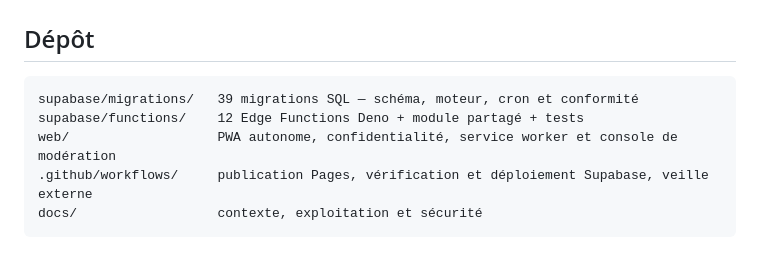
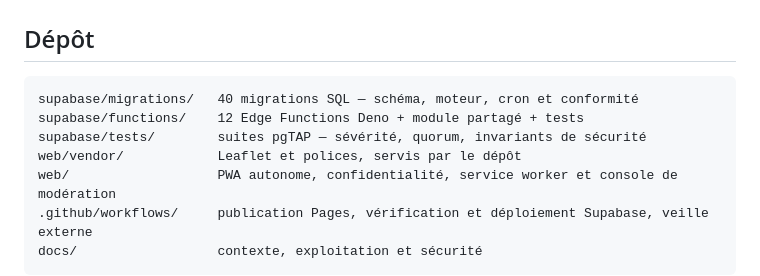
Before and after one commit to qevedeveq-art/Alerte-incendie, a Markdown page: README.md, the part around the change. Drawn GitHub-style; blank space fills up the shorter version.

````diff
--- a/README.md
+++ b/README.md
@@ -257,8 +257,10 @@ industrielles.
 ## Dépôt
 
 ```
-supabase/migrations/   39 migrations SQL — schéma, moteur, cron et conformité
+supabase/migrations/   40 migrations SQL — schéma, moteur, cron et conformité
 supabase/functions/    12 Edge Functions Deno + module partagé + tests
+supabase/tests/        suites pgTAP — sévérité, quorum, invariants de sécurité
+web/vendor/            Leaflet et polices, servis par le dépôt
 web/                   PWA autonome, confidentialité, service worker et console de modération
 .github/workflows/     publication Pages, vérification et déploiement Supabase, veille externe
 docs/                  contexte, exploitation et sécurité
````
Also changed, not shown: docs/CONTEXTE.md (+8 -3 lines), docs/PLAN_AMELIORATION.md (+2 -2 lines).
